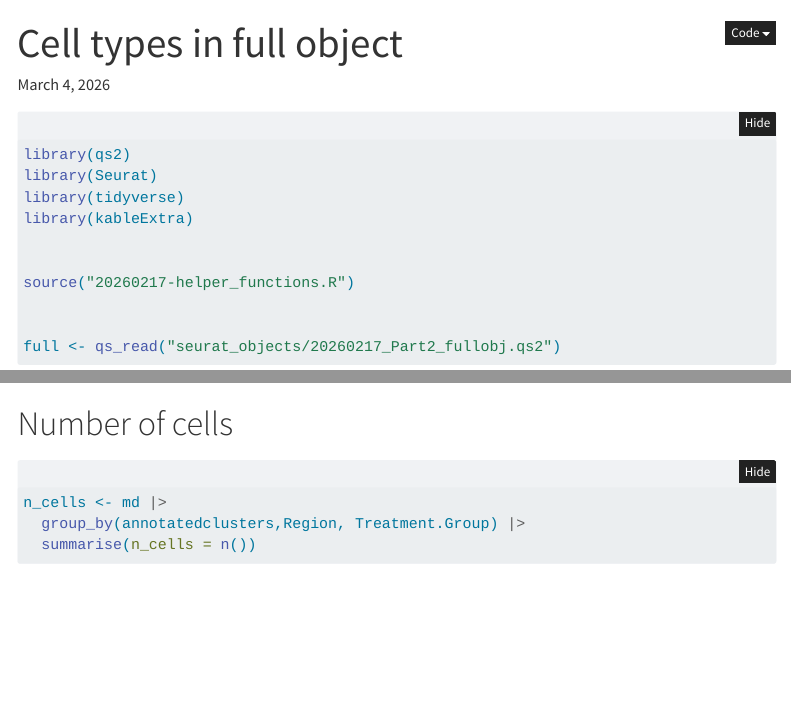
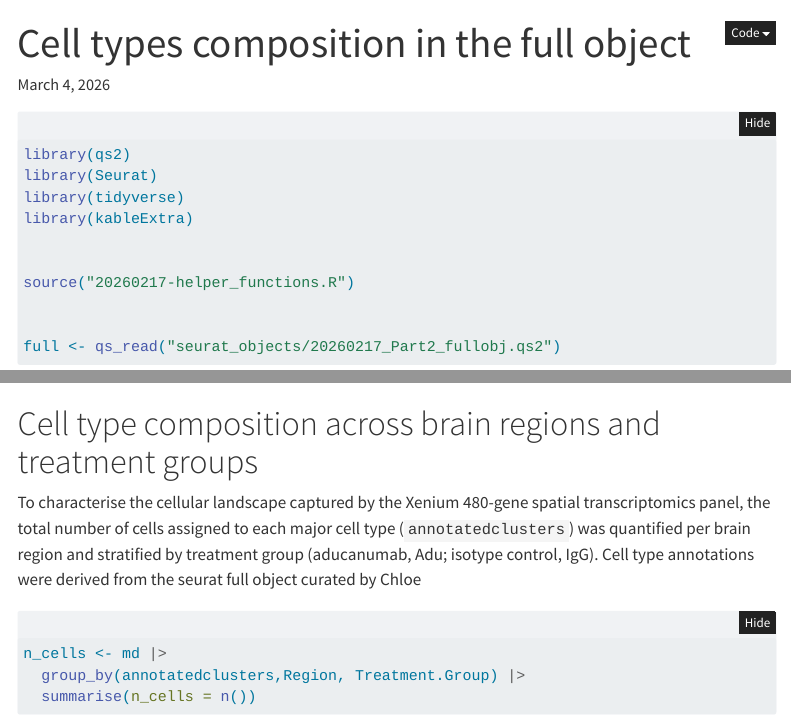
Before and after one commit to LJohnsonLab/xenium-ARIA-DEG-cellTypes, a Quarto document (20260302-cell_types.qmd): the page in a window 1100 px wide, from its top, and a second part further down, joined at a grey line. Rendered offline with R 4.5, knitr and Pandoc in place of Quarto, with nearby package versions; folded parts are opened; some code elsewhere in the file could not run offline; menus at the side of the page are left out.

Commit message:
Update cell types report with manuscript text and re-rendered figures
- Add scientific description of cell type composition analysis
- Re-render with SVG figures and updated y-axis (K scale)
- Update rendered HTML and search index in docs/

````diff
--- a/20260302-cell_types.qmd
+++ b/20260302-cell_types.qmd
@@ -1,5 +1,5 @@
 ---
-title: "Cell types in full object"
+title: "Cell types composition in the full object"
 date: last-modified
 ---
 
@@ -20,13 +20,18 @@
 md <- full@meta.data
 ```
 
-# Number of cells
+# Cell type composition across brain regions and treatment groups
+
+To characterise the cellular landscape captured by the Xenium 480-gene spatial transcriptomics
+panel, the total number of cells assigned to each major cell type (`annotatedclusters`) was
+quantified per brain region and stratified by treatment group (aducanumab, Adu; isotype control,
+IgG). Cell type annotations were derived from the seurat full object curated by Chloe
+
 
 ```{r}
 #| column: page
 #| fig-width: 10
-#| fig-height: 8
-
+#| fig-height: 12
 
 n_cells <- md |>
   group_by(annotatedclusters,Region, Treatment.Group) |>
````
Also changed, not shown: docs/search.json, 20260302-cell_types.qmd (5 more changed lines), 38 other files.
